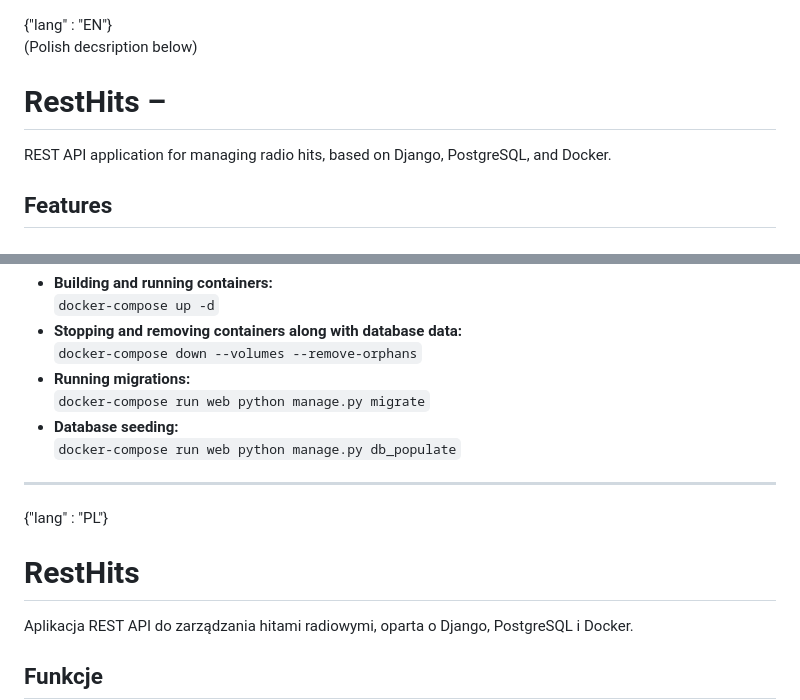
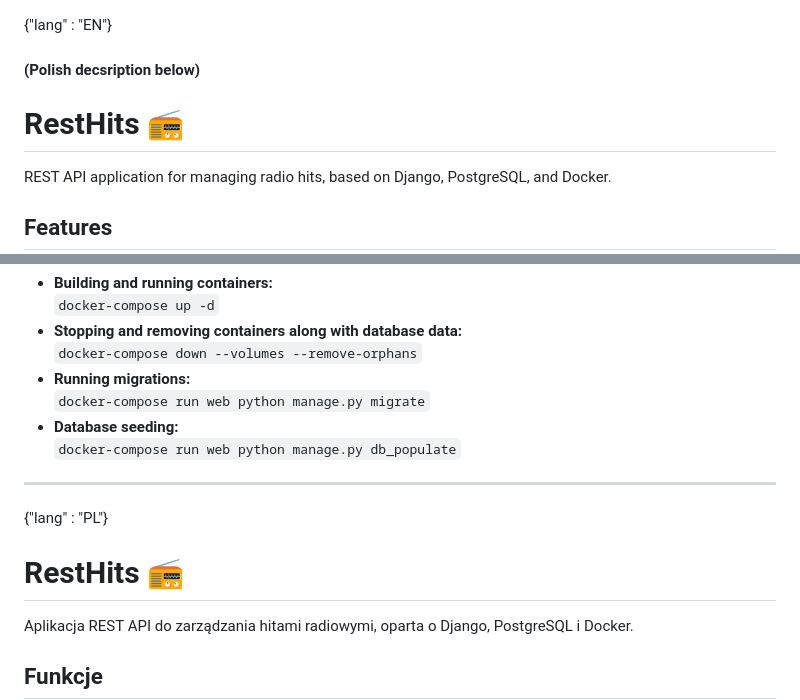
Before and after one commit to piotrekwisniewski/RadioAPI, a Markdown page: README.md, 2 parts joined by grey strips. Rendered like a GitHub page.

```diff
--- a/README.md
+++ b/README.md
@@ -1,7 +1,7 @@
 {"lang" : "EN"}
-(Polish decsription below)
+#### (Polish decsription below)
 
-# RestHits –
+# RestHits :radio:
 
 REST API application for managing radio hits, based on Django, PostgreSQL, and Docker.
 
@@ -62,13 +62,11 @@ git clone https://github.com/piotrekwisniewski/RadioAPI
 - **Database seeding:**
   `docker-compose run web python manage.py db_populate`
 
-
----
-
+___
 {"lang" : "PL"}
 
 
-# RestHits
+# RestHits :radio:
 
 Aplikacja REST API do zarządzania hitami radiowymi, oparta o Django, PostgreSQL i Docker.
 
```
